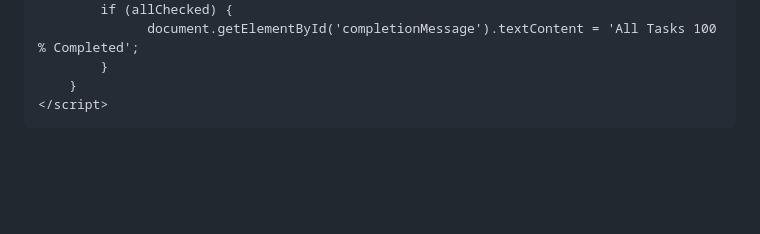
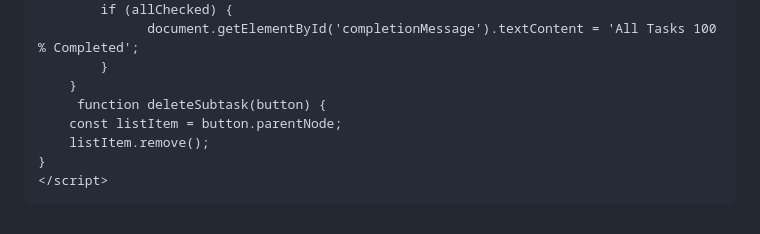
Before and after one commit to DaveP223/DaveP223.github.io, a Markdown page: README.md, the part around the change printed below. Drawn GitHub-style; blank space fills up the shorter version.

```diff
--- a/README.md
+++ b/README.md
@@ -172,6 +188,10 @@ function setPriorityColor(dropdown) {
                   document.getElementById('completionMessage').textContent = 'All Tasks 100 % Completed';
             }
         }
+         function deleteSubtask(button) {
+        const listItem = button.parentNode;
+        listItem.remove();
+    }
     </script>
 </body>
 </html>
```
Also changed, not shown: other parts of README.md (+16 -0 lines).
